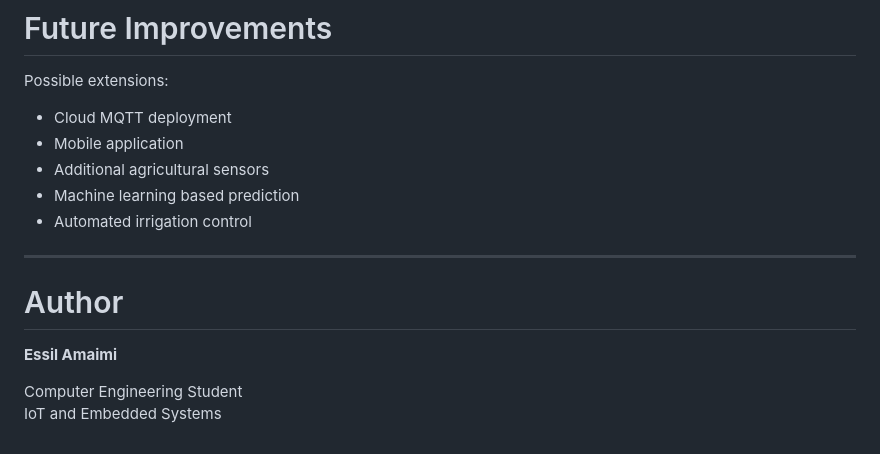
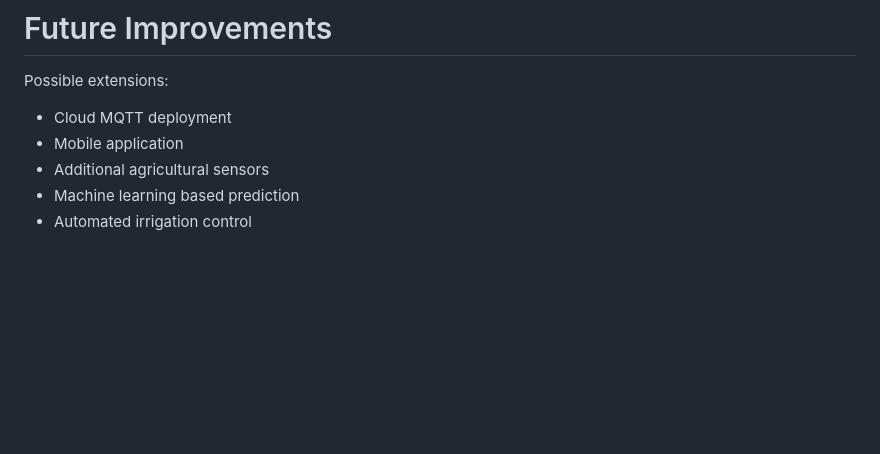
Before and after one commit to Essil22/IOT_SmartFarm, a Markdown page: README.md, the part around the change. Rendered like a GitHub page; blank space fills up the shorter version.

```diff
--- a/README.md
+++ b/README.md
@@ -290,12 +290,3 @@ Possible extensions:
 - Additional agricultural sensors
 - Machine learning based prediction
 - Automated irrigation control
-
----
-
-# Author
-
-**Essil Amaimi**
-
-Computer Engineering Student
-IoT and Embedded Systems
```
